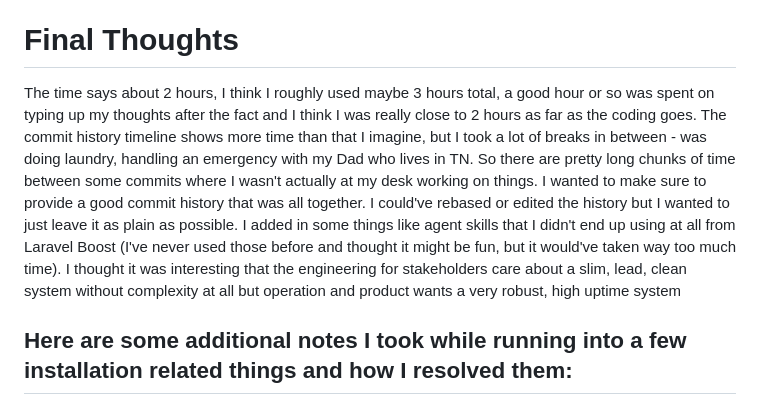
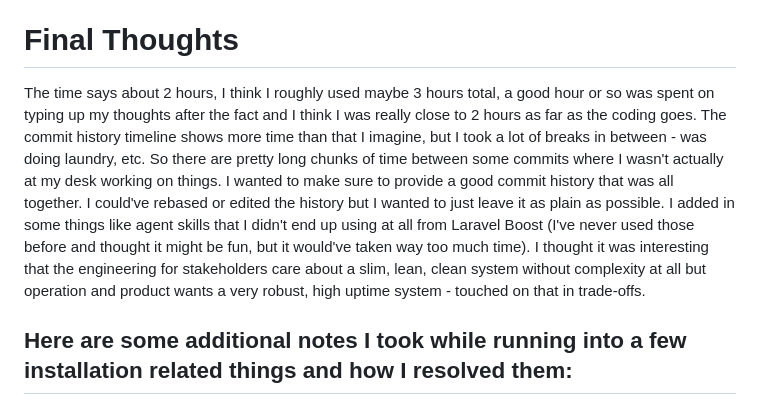
Before and after one commit to nick-schuller/flosports, a Markdown page: README.md, the part around the change. GitHub-like rendering.

```diff
--- a/README.md
+++ b/README.md
@@ -61,8 +61,8 @@ more efficiently handle some of the data and lower the latency (with persisting
 operational stakeholders, but getting that up and running would mean adding complexity as well. AWS EC2 instances with load balancing and replication would be nice as well. That way you can also scale more easily if need be and keep high uptime, but that's on a full functioning prod system and not a simple lightweight PoC like this.
 
 # Final Thoughts
-The time says about 2 hours, I think I roughly used maybe 3 hours total, a good hour or so was spent on typing up my thoughts after the fact and I think I was really close to 2 hours as far as the coding goes. The commit history timeline shows more time than that I imagine, but I took a lot of breaks in between - was doing laundry, handling an emergency with my Dad who lives in TN. So there are pretty long chunks of time between some commits where I wasn't actually at my desk working on things. I wanted to make sure to provide a good commit history that was all together. I could've rebased or edited the history but I wanted to just leave it as plain as possible. I added in some things like agent skills that I didn't end up using at all from Laravel Boost (I've never used those before and thought it might be fun, but it would've taken way too much time). I thought it was interesting that the engineering for stakeholders care about a slim,
-lead, clean system without complexity at all but operation and product wants a very robust, high uptime system
+The time says about 2 hours, I think I roughly used maybe 3 hours total, a good hour or so was spent on typing up my thoughts after the fact and I think I was really close to 2 hours as far as the coding goes. The commit history timeline shows more time than that I imagine, but I took a lot of breaks in between - was doing laundry, etc. So there are pretty long chunks of time between some commits where I wasn't actually at my desk working on things. I wanted to make sure to provide a good commit history that was all together. I could've rebased or edited the history but I wanted to just leave it as plain as possible. I added in some things like agent skills that I didn't end up using at all from Laravel Boost (I've never used those before and thought it might be fun, but it would've taken way too much time). I thought it was interesting that the engineering for stakeholders care about a slim,
+lean, clean system without complexity at all but operation and product wants a very robust, high uptime system - touched on that in trade-offs.
 
 
 ## Here are some additional notes I took while running into a few installation related things and how I resolved them:
```
